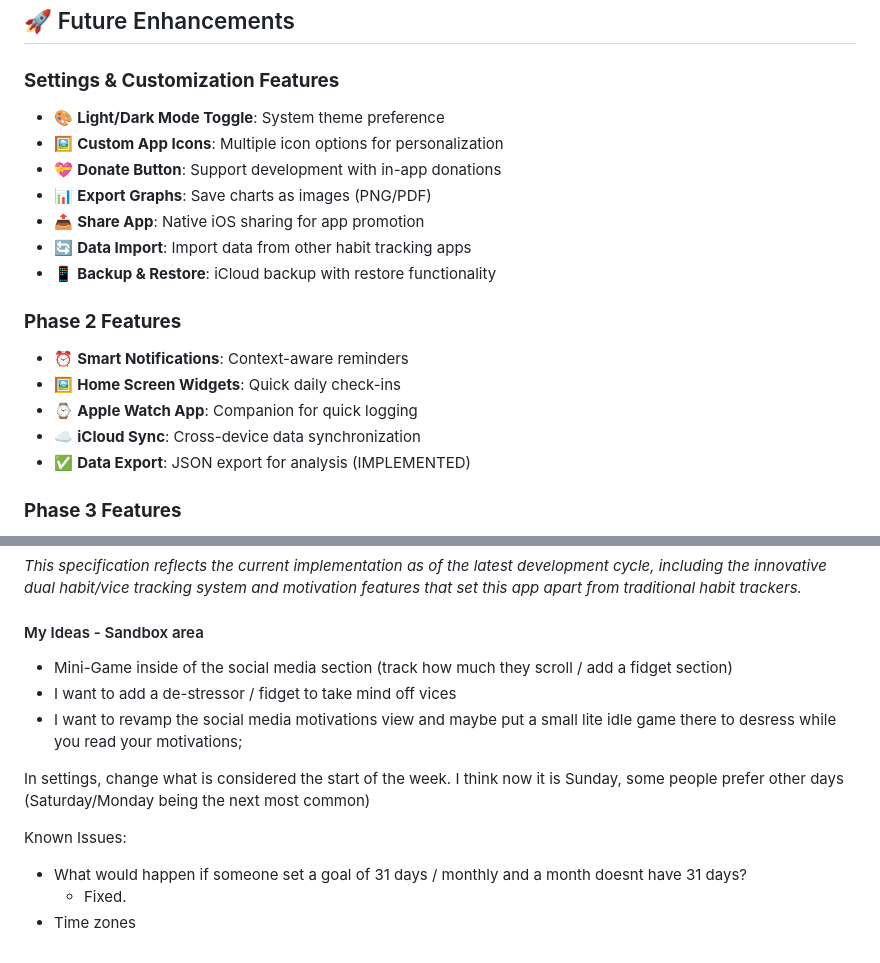
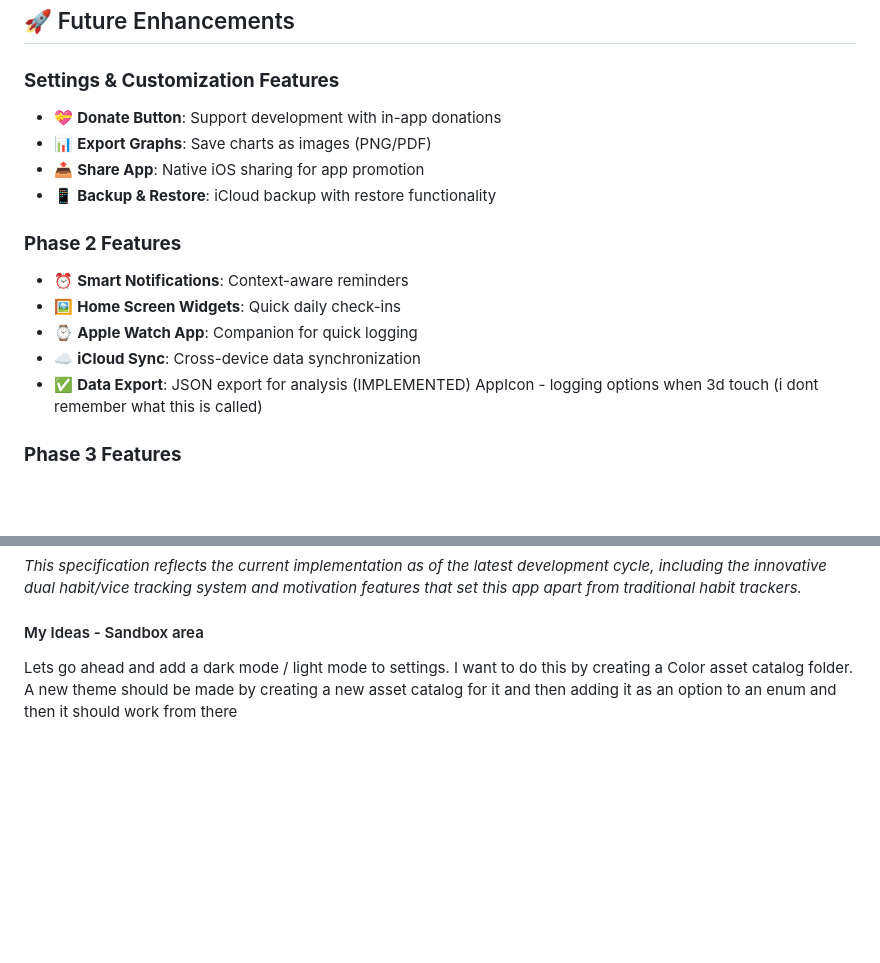
Before and after one commit to jacobrozell/TrackBoth, a Markdown page: updated-specs.md, 2 parts joined by grey strips. GitHub-like rendering; blank space fills up the shorter version.

Commit message:
Update specs

```diff
--- a/updated-specs.md
+++ b/updated-specs.md
@@ -311,12 +311,9 @@ Track both positive habits (things you want to do) and vices (things you want to
 ## 🚀 Future Enhancements
 
 ### **Settings & Customization Features**
-- 🎨 **Light/Dark Mode Toggle**: System theme preference
-- 🖼 **Custom App Icons**: Multiple icon options for personalization
 - 💝 **Donate Button**: Support development with in-app donations
 - 📊 **Export Graphs**: Save charts as images (PNG/PDF)
 - 📤 **Share App**: Native iOS sharing for app promotion
-- 🔄 **Data Import**: Import data from other habit tracking apps
 - 📱 **Backup & Restore**: iCloud backup with restore functionality
 
 ### **Phase 2 Features**
@@ -325,6 +322,7 @@ Track both positive habits (things you want to do) and vices (things you want to
 - ⌚ **Apple Watch App**: Companion for quick logging
 - ☁️ **iCloud Sync**: Cross-device data synchronization
 - ✅ **Data Export**: JSON export for analysis (IMPLEMENTED)
+AppIcon - logging options when 3d touch (i dont remember what this is called)
 
 ### **Phase 3 Features**
 - 🏆 **Achievement System**: Badges for milestones
@@ -488,16 +486,4 @@ Track both positive habits (things you want to do) and vices (things you want to
 *This specification reflects the current implementation as of the latest development cycle, including the innovative dual habit/vice tracking system and motivation features that set this app apart from traditional habit trackers.*
 
 #### My Ideas - Sandbox area
-
-
-* Mini-Game inside of the social media section (track how much they scroll / add a fidget section)
-* I want to add a de-stressor / fidget to take mind off vices
- * I want to revamp the social media motivations view and maybe put a small lite idle game there to desress while you read your motivations;
-
- In settings, change what is considered the start of the week. I think now it is Sunday, some people prefer other days (Saturday/Monday being the next most common)
-
-
-Known Issues:
-* What would happen if someone set a goal of 31 days / monthly and a month doesnt have 31 days?
-    * Fixed.
-* Time zones
+Lets go ahead and add a dark mode / light mode to settings. I want to do this by creating a Color asset catalog folder. A new theme should be made by creating a new asset catalog for it and then adding it as an option to an enum and then it should work from there
```
